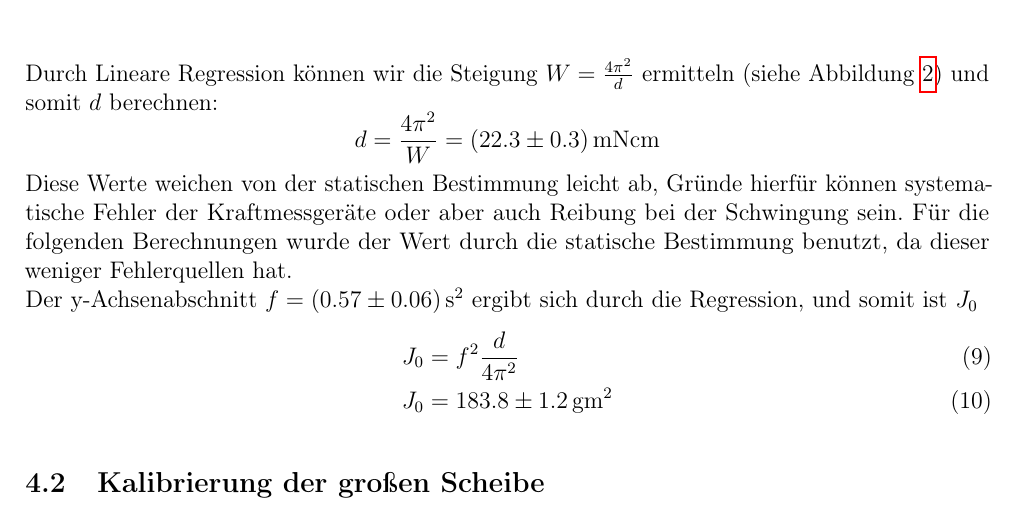
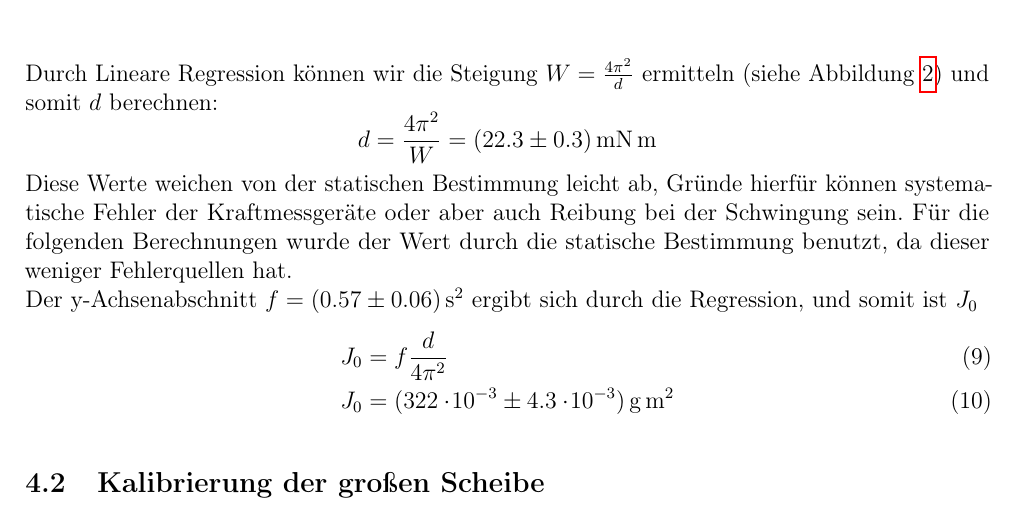
Before and after one commit to ces42/praktikum1, a LaTeX document (TRM/Ausarbeitung.tex, which reads TRM/kleineScheibe.tex): part of page 4 of 7, cut so that both start at the same text. Compiled offline with pdfLaTeX.

Commit message:
fehlerkorrektur

```diff
--- a/TRM/kleineScheibe.tex
+++ b/TRM/kleineScheibe.tex
@@ -8,14 +8,14 @@ T^2 = \frac{4\pi^2}{d}\cdot (J_0+J_Z)
 
 Durch Lineare Regression können wir die Steigung $W = \frac{4\pi^2}{d}$ ermitteln (siehe Abbildung \ref{fig:kal2}) und somit $d$ berechnen:
 \begin{equation*}
-d = \frac{4\pi^2}{W} = \unit[(22.3 \pm 0.3)]{mN cm}
+d = \frac{4\pi^2}{W} = \unit[(22.3 \pm 0.3)]{mN \, m}
 \end{equation*}
 Diese Werte weichen von der statischen Bestimmung leicht ab, Gründe hierfür können systematische Fehler der Kraftmessgeräte oder aber auch Reibung bei der Schwingung sein. Für die folgenden Berechnungen wurde der Wert durch die statische Bestimmung benutzt, da dieser weniger Fehlerquellen hat.
 
 Der y-Achsenabschnitt $f = \unit[(0.57 \pm 0.06)]{s^2}$ ergibt sich durch die Regression, und somit ist $J_0$
 \begin{align}
-J_0 &= f^2\frac{d}{4\pi^2}\\
-J_0 &= \unit[183.8 \pm 1.2]{g m^2}
+J_0 &= f\frac{d}{4\pi^2}\\
+J_0 &= \unit[(322\e{-3} \pm 4.3\e{-3})]{g \, m^2}
 \end{align}
 
 
```
Also changed, not shown: TRM/Bilder/kal2.eps, 1 other file.
